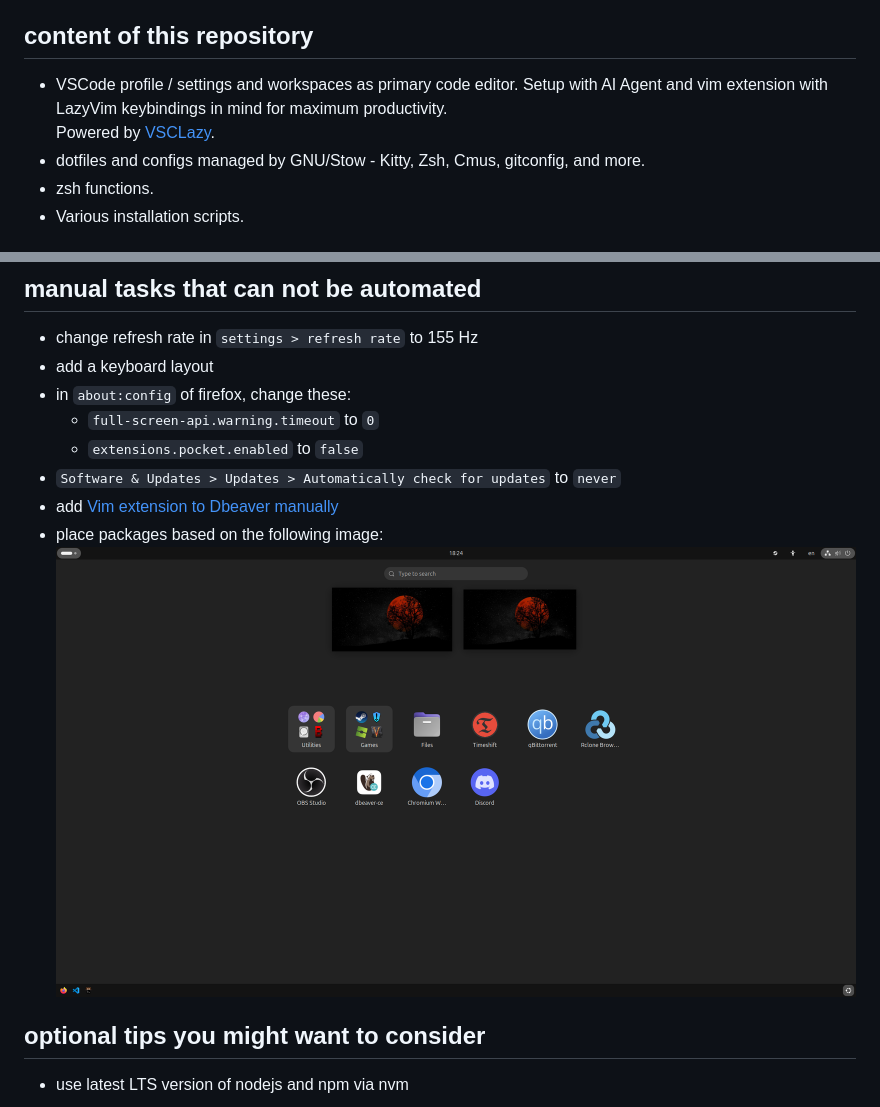
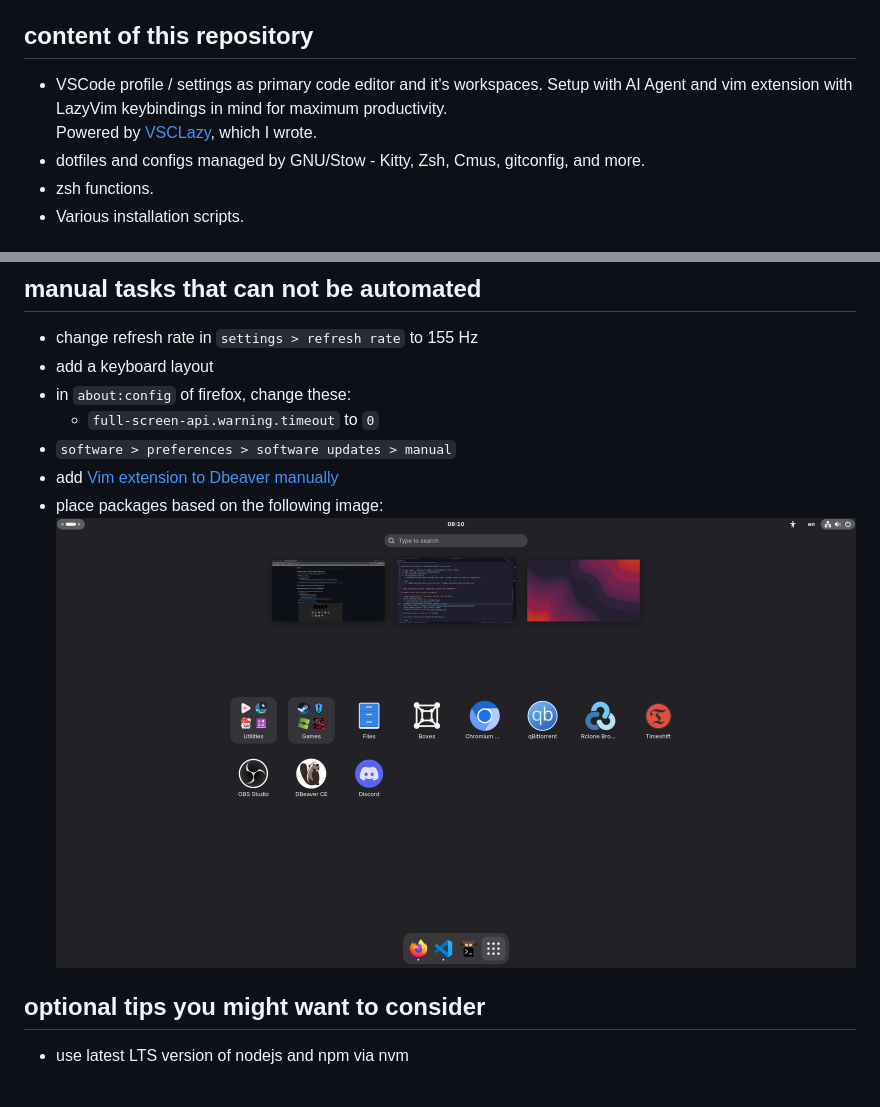
Before and after one commit to monoira/.dotfiles, a Markdown page: README.md, 2 parts joined by grey strips. Drawn GitHub-style; pictures changed too: docs/packages.png.

Commit message:
feat: updated packages.png and README.md

```diff
--- a/README.md
+++ b/README.md
@@ -16,9 +16,9 @@
 
 ## content of this repository
 
-- VSCode profile / settings and workspaces as primary code editor.
+- VSCode profile / settings as primary code editor and it's workspaces.
   Setup with AI Agent and vim extension with LazyVim keybindings in mind for maximum productivity.
-  Powered by [VSCLazy](https://github.com/monoira/VSCLazy).
+  Powered by [VSCLazy](https://github.com/monoira/VSCLazy), which I wrote.
 - dotfiles and configs managed by GNU/Stow - Kitty, Zsh, Cmus, gitconfig,
   and more.
 - zsh functions.
@@ -86,8 +86,7 @@ ln -sf "$HOME/.dotfiles/VSCLazy/settings.json" "$HOME/.config/Code/User/settings
 - add a keyboard layout
 - in `about:config` of firefox, change these:
   - `full-screen-api.warning.timeout` to `0`
-  - `extensions.pocket.enabled` to `false`
-- `Software & Updates > Updates > Automatically check for updates` to `never`
+- `software > preferences > software updates > manual`
 - add [Vim extension to Dbeaver manually](https://www.youtube.com/watch?v=soznrFTtL2s)
 - place packages based on the following image:
   ![Image of packages on Fedora](./docs/packages.png)
```
